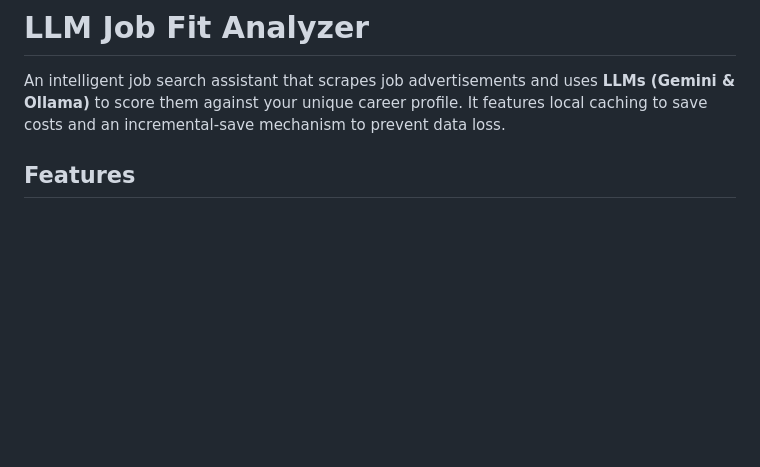
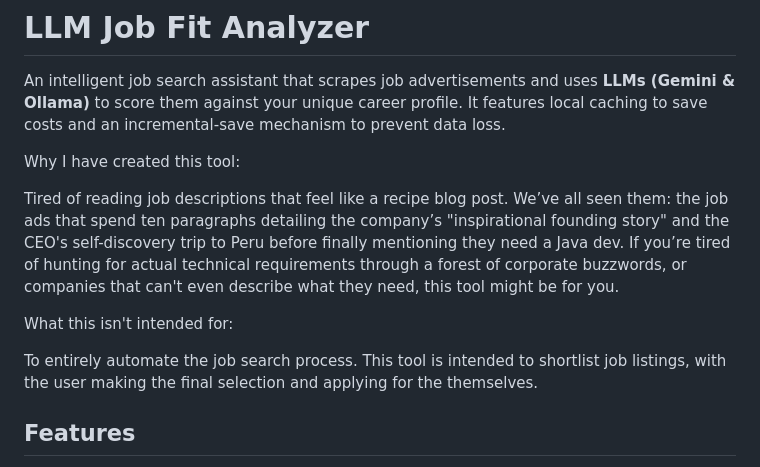
Before and after one commit to pj097/llm_job_fit_analyzer, a Markdown page: README.md, the part around the change. Rendered like a GitHub page; blank space fills up the shorter version.

Commit message:
updated readme with reasons

```diff
--- a/README.md
+++ b/README.md
@@ -2,7 +2,13 @@
 
 An intelligent job search assistant that scrapes job advertisements and uses **LLMs (Gemini & Ollama)** to score them against your unique career profile. It features local caching to save costs and an incremental-save mechanism to prevent data loss.
 
+Why I have created this tool:
 
+Tired of reading job descriptions that feel like a recipe blog post. We’ve all seen them: the job ads that spend ten paragraphs detailing the company’s "inspirational founding story" and the CEO's self-discovery trip to Peru before finally mentioning they need a Java dev. If you’re tired of hunting for actual technical requirements through a forest of corporate buzzwords, or companies that can't even describe what they need, this tool might be for you.
+
+What this isn't intended for:
+
+To entirely automate the job search process. This tool is intended to shortlist job listings, with the user making the final selection and applying for the themselves.
 
 ## Features
 - **Hybrid LLM Support:** Seamlessly switch between local models (Ollama) and high-performance cloud models (Gemini 3).
```
